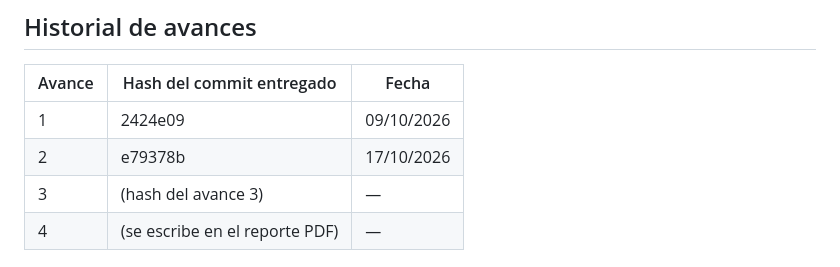
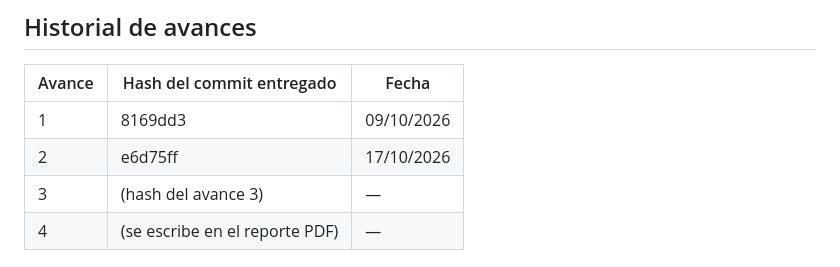
Before and after one commit to PinedoCeballosJoseLuis/Trattoria-Pinedo-pwa_Pinedo-Ceballos-Jose-Luis, a Markdown page: README.md, the part around the change. Rendered like a GitHub page.

Commit message:
README: hash del último commit de los avances 1 y 2 - PINEDO CEBALLOS JOSE LUIS

```diff
--- a/README.md
+++ b/README.md
@@ -12,8 +12,8 @@
 
 | Avance | Hash del commit entregado | Fecha |
 |---|---|---|
-| 1 | 2424e09 | 09/10/2026 |
-| 2 | e79378b | 17/10/2026 |
+| 1 | 8169dd3 | 09/10/2026 |
+| 2 | e6d75ff | 17/10/2026 |
 | 3 | (hash del avance 3) | — |
 | 4 | (se escribe en el reporte PDF) | — |
 
```
